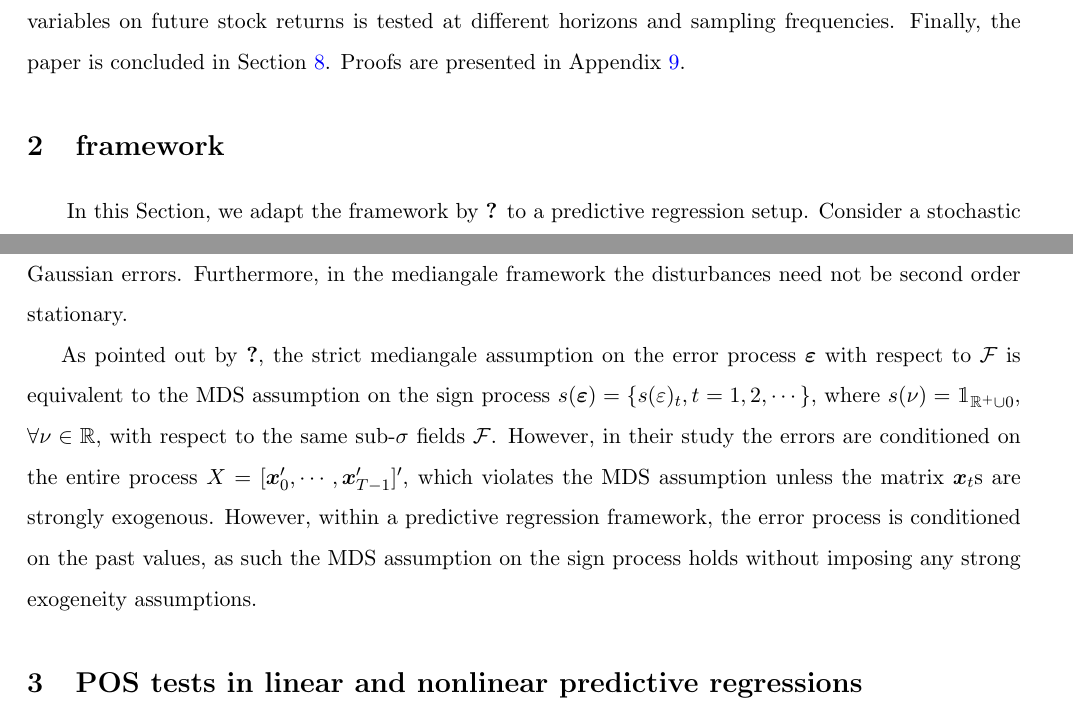
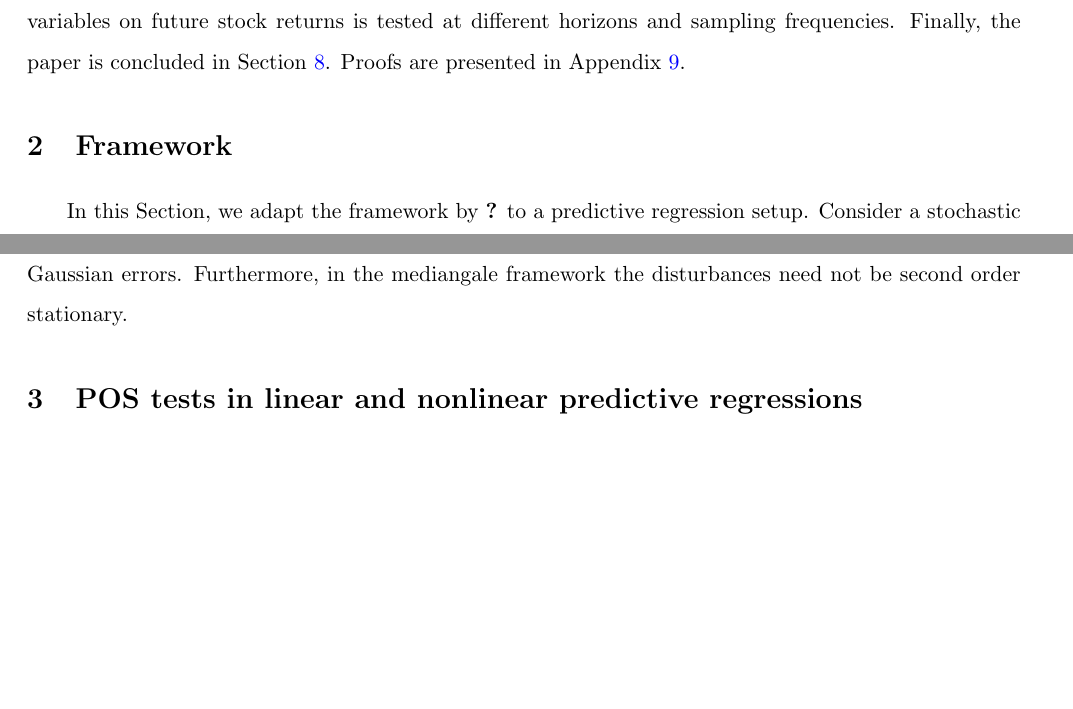
Before and after one commit to kavehsn/Job-Market-Paper, a LaTeX paper (Point_Optimal_Sign_Tests_Dependent_Data_2020.tex): two parts of pages 4 and 5 of 37, joined at a grey line, cut so that both start at the same text, the shorter picture padded with empty space. Compiled offline with pdfLaTeX; a missing bibliography style is replaced by a similar one.

Commit message:
Added notes

```diff
--- a/Point_Optimal_Sign_Tests_Dependent_Data_2020.tex
+++ b/Point_Optimal_Sign_Tests_Dependent_Data_2020.tex
@@ -218,7 +218,7 @@ Section \ref{ConclusionC1}. Proofs are presented in Appendix \ref{Appendix:
 ProofsC1}.
 
 
-\section{framework}
+\section{Framework}
 
 {\hskip 1.5em} In this Section, we adapt the framework by \citet{coudin2009finite} to a predictive regression setup. Consider a stochastic process $Z=\{Z_t=(y_t,\bm{x}_{t-1}'):\Omega\rightarrow\R^{(k+1)}, t=1,2,\cdots\}$ defined on a probability space $(\Omega,\mathcal{F},P)$. Suppose that $y_{t}$ can linearly be explained by the vector variable $\bm{x}_{t-1}$%
 \begin{equation}
@@ -246,7 +246,7 @@ with
 
  Note (\ref{eq: mediane}) entails that $\varepsilon _{t}\mid X$ has no mass at zero for all $t$, which is only true if $\varepsilon_{t}\mid X$\ is continuous. Model (\ref{model}) in conjunction with assumption (\ref{eq: mediane}) allows the error terms to possess asymmetric, heteroskedastic and serially (nonlinear) dependent distributions, so long as the conditional medians are zero. Assumption \ref{eq: mediane} allows for many dependent schemes, such as those of the form $\varepsilon_1=\sigma_1(x_0,\cdots,x_{t-2})\epsilon_1$, $\varepsilon_t=\sigma_t(x_0,\cdots,x_{t-2},\varepsilon_1,\cdots,\varepsilon_{t-1})\epsilon_t$, $t=2,\cdots,T$, where $\epsilon_1,\cdots,\epsilon_T$ are independent with a zero median. In time-series context this includes models such as ARCH, GARCH or stochastic volatility with non-Gaussian errors. Furthermore, in the mediangale framework the disturbances need not be second order stationary.
 
-As pointed out by \citet{coudin2009finite}, the strict mediangale assumption on the error process $\bm{\varepsilon}$ with respect to $\mathcal{F}$ is equivalent to the MDS assumption on the sign process $s(\bm{\varepsilon})=\{s(\varepsilon)_t, t=1,2,\cdots\}$, where $s(\nu)=\mathbbm{1}_{\mathbb{R}^+\cup 0}$, $\forall{\nu}\in\mathbb{R}$, with respect to the same sub-$\sigma$ fields $\mathcal{F}$. However, in their study the errors are conditioned on the entire process $X=[\bm{x}_0',\cdots,\bm{x}_{T-1}']'$, which violates the MDS assumption unless the matrix $\bm{x}_t$s are strongly exogenous. However, within a predictive regression framework, the error process is conditioned on the past values, as such the MDS assumption on the sign process holds without imposing any strong exogeneity assumptions.
+%As pointed out by \citet{coudin2009finite}, the strict mediangale assumption on the error process $\bm{\varepsilon}$ with respect to $\mathcal{F}$ is equivalent to the MDS assumption on the sign process $s(\bm{\varepsilon})=\{s(\varepsilon)_t, t=1,2,\cdots\}$, where $s(\nu)=\mathbbm{1}_{\mathbb{R}^+\cup 0}$, $\forall{\nu}\in\mathbb{R}$, with respect to the same sub-$\sigma$ fields $\mathcal{F}$. However, in their study the errors are conditioned on the entire process $X=[\bm{x}_0',\cdots,\bm{x}_{T-1}']'$, which violates the MDS assumption unless the matrix $\bm{x}_t$s are strongly exogenous. However, within a predictive regression framework, the error process is conditioned on the past values, as such the MDS assumption on the sign process holds without imposing any strong exogeneity assumptions.
 
 \section{POS tests in linear and nonlinear predictive regressions \label{Point-optimal sign testC1}}
 
```
Also changed, not shown: Point_Optimal_Sign_Tests_Dependent_Data_2020.pdf.
